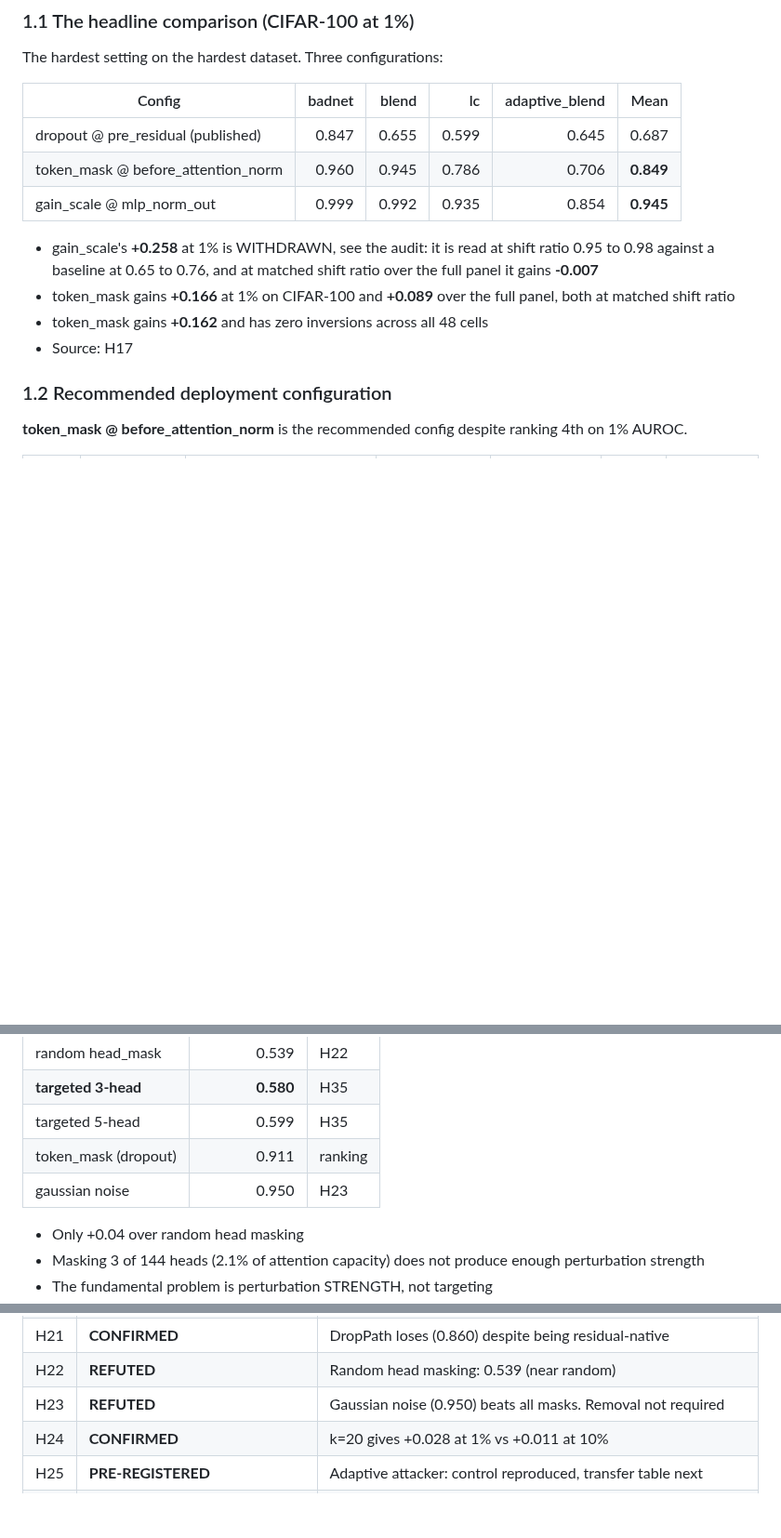
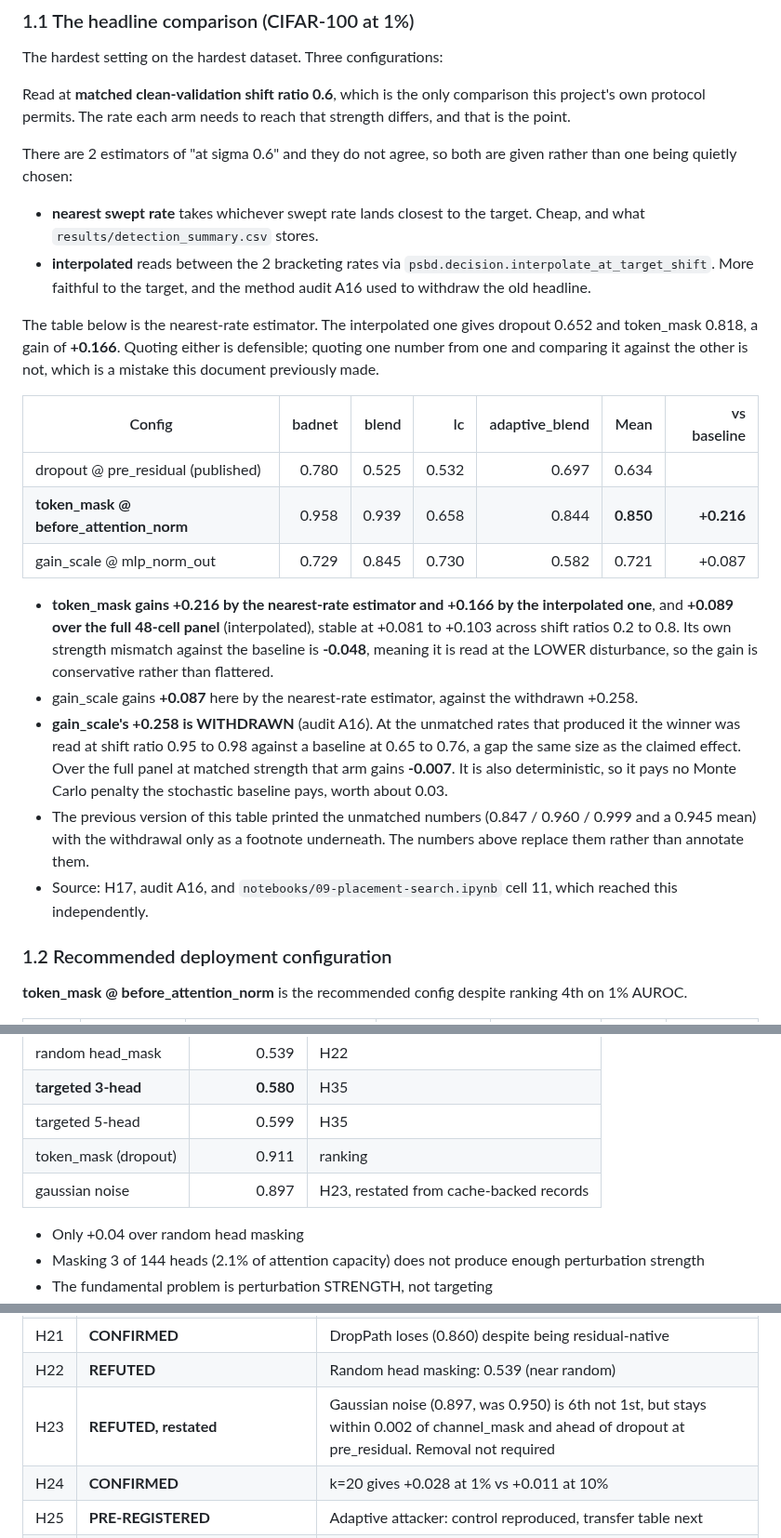
Before and after one commit to PjotrVr/psbd-transformer, a Markdown page: docs/results-report.md, 3 parts joined by grey strips. Shown at 93% size. GitHub-like rendering; blank space fills up the shorter version.

```diff
--- a/docs/results-report.md
+++ b/docs/results-report.md
@@ -28,19 +28,47 @@ GTSRB, Tiny ImageNet. Poison rates: 1%, 5%, 10%. Benign controls at AUROC
 
 The hardest setting on the hardest dataset. Three configurations:
 
-| Config | badnet | blend | lc | adaptive_blend | Mean |
-|---|---:|---:|---:|---:|---:|
-| dropout @ pre_residual (published) | 0.847 | 0.655 | 0.599 | 0.645 | 0.687 |
-| token_mask @ before_attention_norm | 0.960 | 0.945 | 0.786 | 0.706 | **0.849** |
-| gain_scale @ mlp_norm_out | 0.999 | 0.992 | 0.935 | 0.854 | **0.945** |
+Read at **matched clean-validation shift ratio 0.6**, which is the only comparison
+this project's own protocol permits. The rate each arm needs to reach that
+strength differs, and that is the point.
 
-- gain_scale's **+0.258** at 1% is WITHDRAWN, see the audit: it is read at shift
-  ratio 0.95 to 0.98 against a baseline at 0.65 to 0.76, and at matched shift ratio
-  over the full panel it gains **-0.007**
-- token_mask gains **+0.166** at 1% on CIFAR-100 and **+0.089** over the full panel,
-  both at matched shift ratio
-- token_mask gains **+0.162** and has zero inversions across all 48 cells
-- Source: H17
+There are 2 estimators of "at sigma 0.6" and they do not agree, so both are given
+rather than one being quietly chosen:
+
+- **nearest swept rate** takes whichever swept rate lands closest to the target.
+  Cheap, and what `results/detection_summary.csv` stores.
+- **interpolated** reads between the 2 bracketing rates via
+  `psbd.decision.interpolate_at_target_shift`. More faithful to the target, and the
+  method audit A16 used to withdraw the old headline.
+
+The table below is the nearest-rate estimator. The interpolated one gives dropout
+0.652 and token_mask 0.818, a gain of **+0.166**. Quoting either is defensible;
+quoting one number from one and comparing it against the other is not, which is a
+mistake this document previously made.
+
+| Config | badnet | blend | lc | adaptive_blend | Mean | vs baseline |
+|---|---:|---:|---:|---:|---:|---:|
+| dropout @ pre_residual (published) | 0.780 | 0.525 | 0.532 | 0.697 | 0.634 | |
+| **token_mask @ before_attention_norm** | 0.958 | 0.939 | 0.658 | 0.844 | **0.850** | **+0.216** |
+| gain_scale @ mlp_norm_out | 0.729 | 0.845 | 0.730 | 0.582 | 0.721 | +0.087 |
+
+- **token_mask gains +0.216 by the nearest-rate estimator and +0.166 by the
+  interpolated one**, and **+0.089 over the full 48-cell panel** (interpolated),
+  stable at +0.081 to +0.103 across shift ratios 0.2 to 0.8. Its own strength
+  mismatch against the baseline is **-0.048**, meaning it is read at the LOWER
+  disturbance, so the gain is conservative rather than flattered.
+- gain_scale gains **+0.087** here by the nearest-rate estimator, against the
+  withdrawn +0.258.
+- **gain_scale's +0.258 is WITHDRAWN** (audit A16). At the unmatched rates that
+  produced it the winner was read at shift ratio 0.95 to 0.98 against a baseline at
+  0.65 to 0.76, a gap the same size as the claimed effect. Over the full panel at
+  matched strength that arm gains **-0.007**. It is also deterministic, so it pays
+  no Monte Carlo penalty the stochastic baseline pays, worth about 0.03.
+- The previous version of this table printed the unmatched numbers (0.847 / 0.960 /
+  0.999 and a 0.945 mean) with the withdrawal only as a footnote underneath. The
+  numbers above replace them rather than annotate them.
+- Source: H17, audit A16, and `notebooks/09-placement-search.ipynb` cell 11, which
+  reached this independently.
 
 ### 1.2 Recommended deployment configuration
 
@@ -528,7 +573,7 @@ Masking the 3 backdoor heads as a deterministic PSBD operator:
 | **targeted 3-head** | **0.580** | H35 |
 | targeted 5-head | 0.599 | H35 |
 | token_mask (dropout) | 0.911 | ranking |
-| gaussian noise | 0.950 | H23 |
+| gaussian noise | 0.897 | H23, restated from cache-backed records |
 
 - Only +0.04 over random head masking
 - Masking 3 of 144 heads (2.1% of attention capacity) does not produce enough
@@ -653,7 +698,7 @@ and are invisible without an explicitly constructed comparison.
 | H20 | **SUPPORTED** | Input-side beats residual-adjacent by +0.054, CI [+0.031, +0.080] |
 | H21 | **CONFIRMED** | DropPath loses (0.860) despite being residual-native |
 | H22 | **REFUTED** | Random head masking: 0.539 (near random) |
-| H23 | **REFUTED** | Gaussian noise (0.950) beats all masks. Removal not required |
+| H23 | **REFUTED, restated** | Gaussian noise (0.897, was 0.950) is 6th not 1st, but stays within 0.002 of channel_mask and ahead of dropout at pre_residual. Removal not required |
 | H24 | **CONFIRMED** | k=20 gives +0.028 at 1% vs +0.011 at 10% |
 | H25 | **PRE-REGISTERED** | Adaptive attacker: control reproduced, transfer table next |
 | H26 | **REFUTED** | Channel mask loses to dropout at every matched position |
```
Also changed, not shown: other parts of docs/results-report.md (+28 -11 lines).
